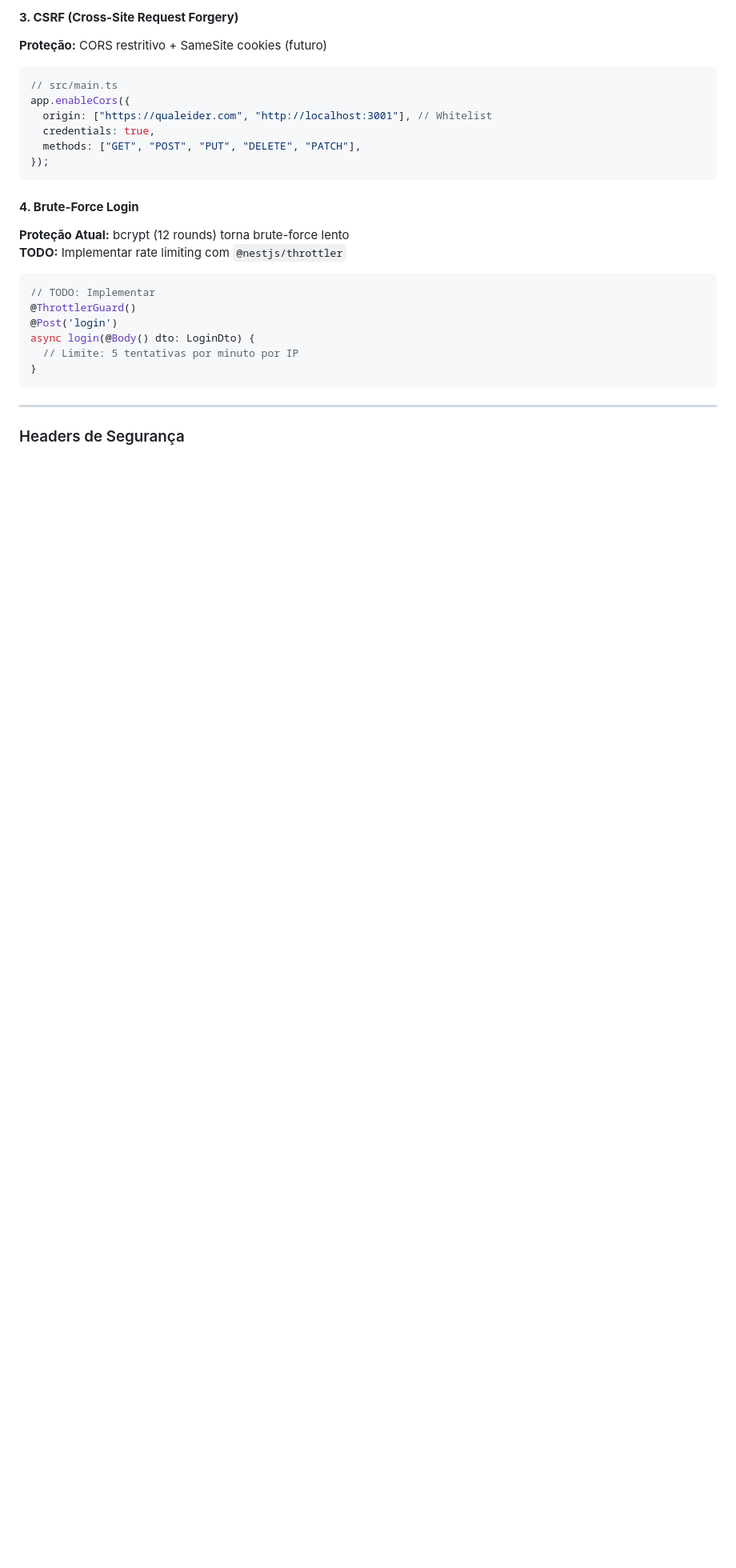
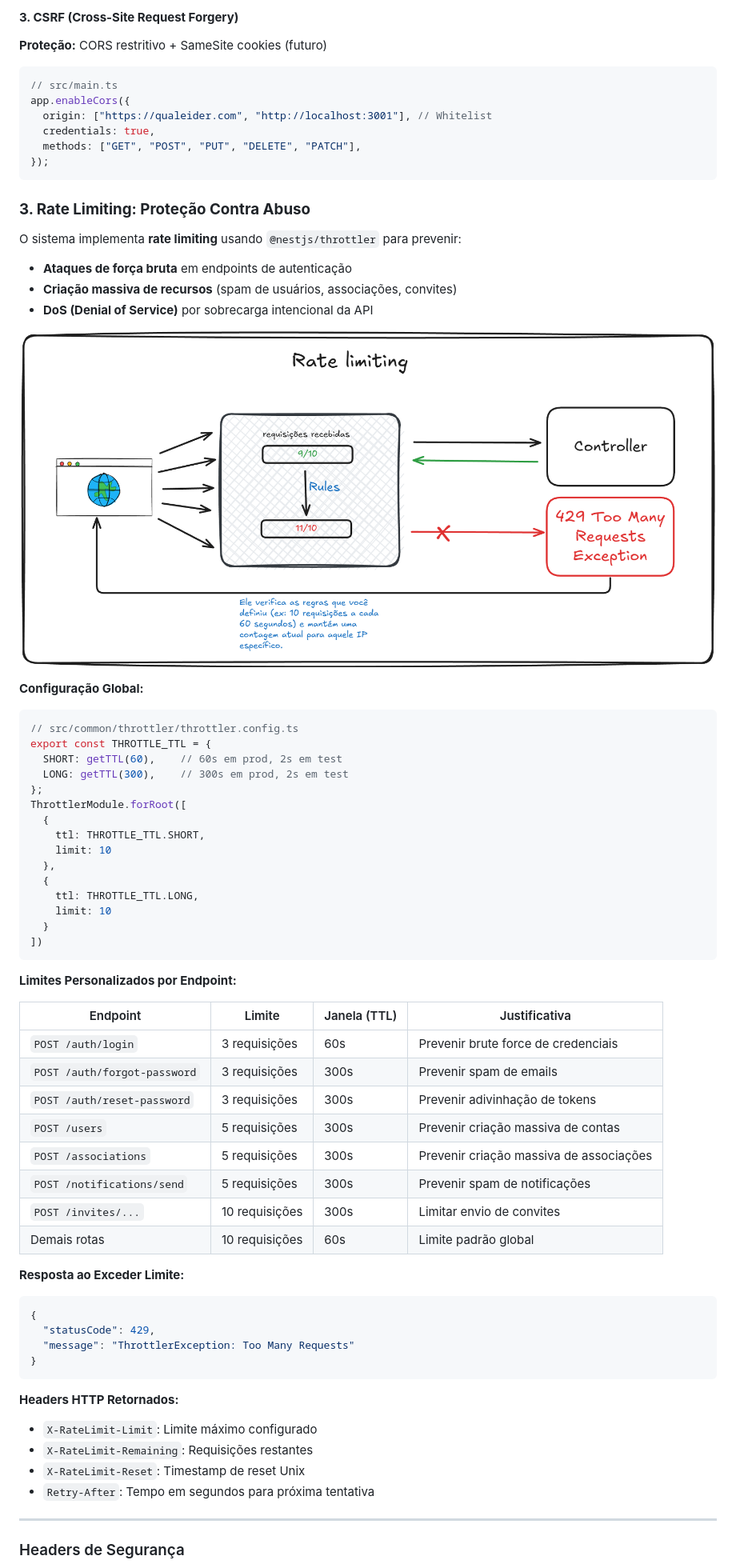
Before and after one commit to jardimdesoftware/qualeider, a Markdown page: arc42-PT.md, the part around the change printed below. Shown: that part at 80% size. Rendered like a GitHub page; pictures changed too: images/rate-limiting.png (added); blank space fills up the shorter version.

Commit message:
feature: implementação de rate limiting

````diff
--- a/arc42-PT.md
+++ b/arc42-PT.md
@@ -2393,19 +2393,61 @@ app.enableCors({
 });
 ```
 
-#### **4. Brute-Force Login**
-
-**Proteção Atual:** bcrypt (12 rounds) torna brute-force lento
-**TODO:** Implementar rate limiting com `@nestjs/throttler`
-
-```typescript
-// TODO: Implementar
-@ThrottlerGuard()
-@Post('login')
-async login(@Body() dto: LoginDto) {
-  // Limite: 5 tentativas por minuto por IP
-}
-```
+
+### **3. Rate Limiting: Proteção Contra Abuso**
+
+O sistema implementa **rate limiting** usando `@nestjs/throttler` para prevenir:
+- **Ataques de força bruta** em endpoints de autenticação
+- **Criação massiva de recursos** (spam de usuários, associações, convites)
+- **DoS (Denial of Service)** por sobrecarga intencional da API
+
+![Fluxo de Rate Limiting](images/rate-limiting.png)
+
+**Configuração Global:**
+```typescript
+// src/common/throttler/throttler.config.ts
+export const THROTTLE_TTL = {
+  SHORT: getTTL(60),    // 60s em prod, 2s em test
+  LONG: getTTL(300),    // 300s em prod, 2s em test
+};
+ThrottlerModule.forRoot([
+  {
+    ttl: THROTTLE_TTL.SHORT,
+    limit: 10
+  },
+  {
+    ttl: THROTTLE_TTL.LONG,
+    limit: 10
+  }
+])
+```
+
+**Limites Personalizados por Endpoint:**
+
+| Endpoint | Limite | Janela (TTL) | Justificativa |
+| --- | --- | --- | --- |
+| `POST /auth/login` | 3 requisições | 60s | Prevenir brute force de credenciais |
+| `POST /auth/forgot-password` | 3 requisições | 300s | Prevenir spam de emails |
+| `POST /auth/reset-password` | 3 requisições | 300s | Prevenir adivinhação de tokens |
+| `POST /users` | 5 requisições | 300s | Prevenir criação massiva de contas |
+| `POST /associations` | 5 requisições | 300s | Prevenir criação massiva de associações |
+| `POST /notifications/send` | 5 requisições | 300s | Prevenir spam de notificações |
+| `POST /invites/...` | 10 requisições | 300s | Limitar envio de convites |
+| Demais rotas | 10 requisições | 60s | Limite padrão global |
+
+**Resposta ao Exceder Limite:**
+```json
+{
+  "statusCode": 429,
+  "message": "ThrottlerException: Too Many Requests"
+}
+```
+
+**Headers HTTP Retornados:**
+- `X-RateLimit-Limit`: Limite máximo configurado
+- `X-RateLimit-Remaining`: Requisições restantes
+- `X-RateLimit-Reset`: Timestamp de reset Unix
+- `Retry-After`: Tempo em segundos para próxima tentativa
 
 ---
 
````
Also changed, not shown: other parts of arc42-PT.md (+9 -2 lines), 11 other files.
